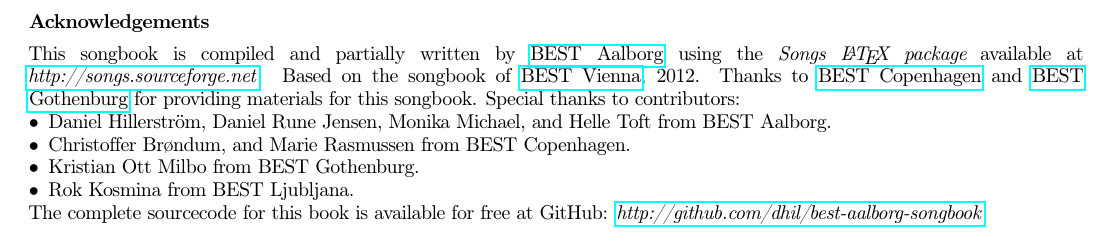
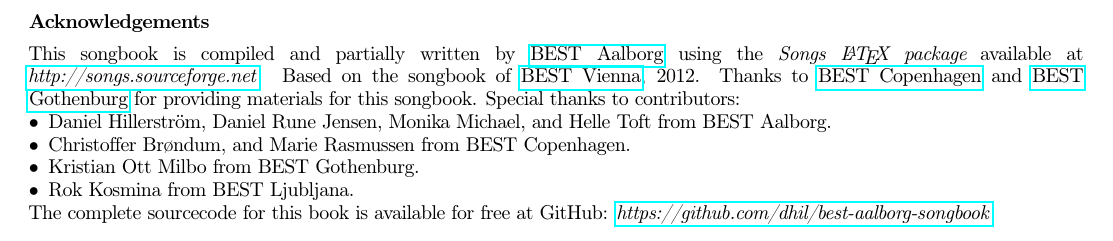
Before and after one commit to dhil/best-aalborg-songbook, a LaTeX document (src/Songbook.tex, which reads src/songs/99-acknowledgements.tex): part of page 38 of 38, cut so that both start at the same text. Compiled offline with pdfLaTeX.

Commit message:
Update 99-acknowledgements.tex

```diff
--- a/src/songs/99-acknowledgements.tex
+++ b/src/songs/99-acknowledgements.tex
@@ -11,6 +11,6 @@
         \item Kristian Ott Milbo from BEST Gothenburg.
         \item Rok Kosmina from BEST Ljubljana.
 \end{itemize}
-The complete sourcecode for this book is available for free at GitHub: \href{http://github.com/dhil/best-aalborg-songbook}{\textit{http://github.com/dhil/best-aalborg-songbook}}
+The complete sourcecode for this book is available for free at GitHub: \href{https://github.com/dhil/best-aalborg-songbook}{\textit{https://github.com/dhil/best-aalborg-songbook}}
 \clearpage
 \flushbottom
```
